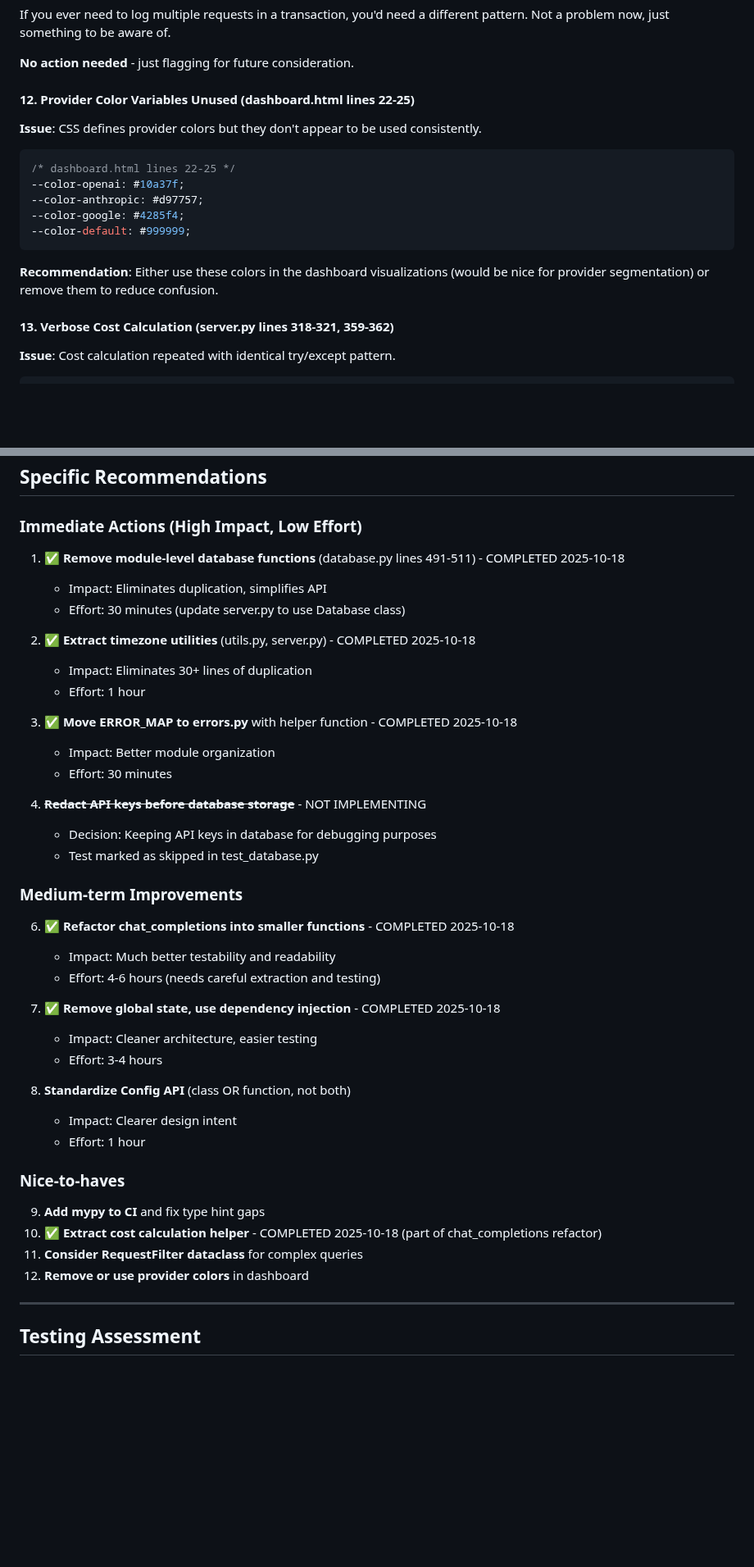
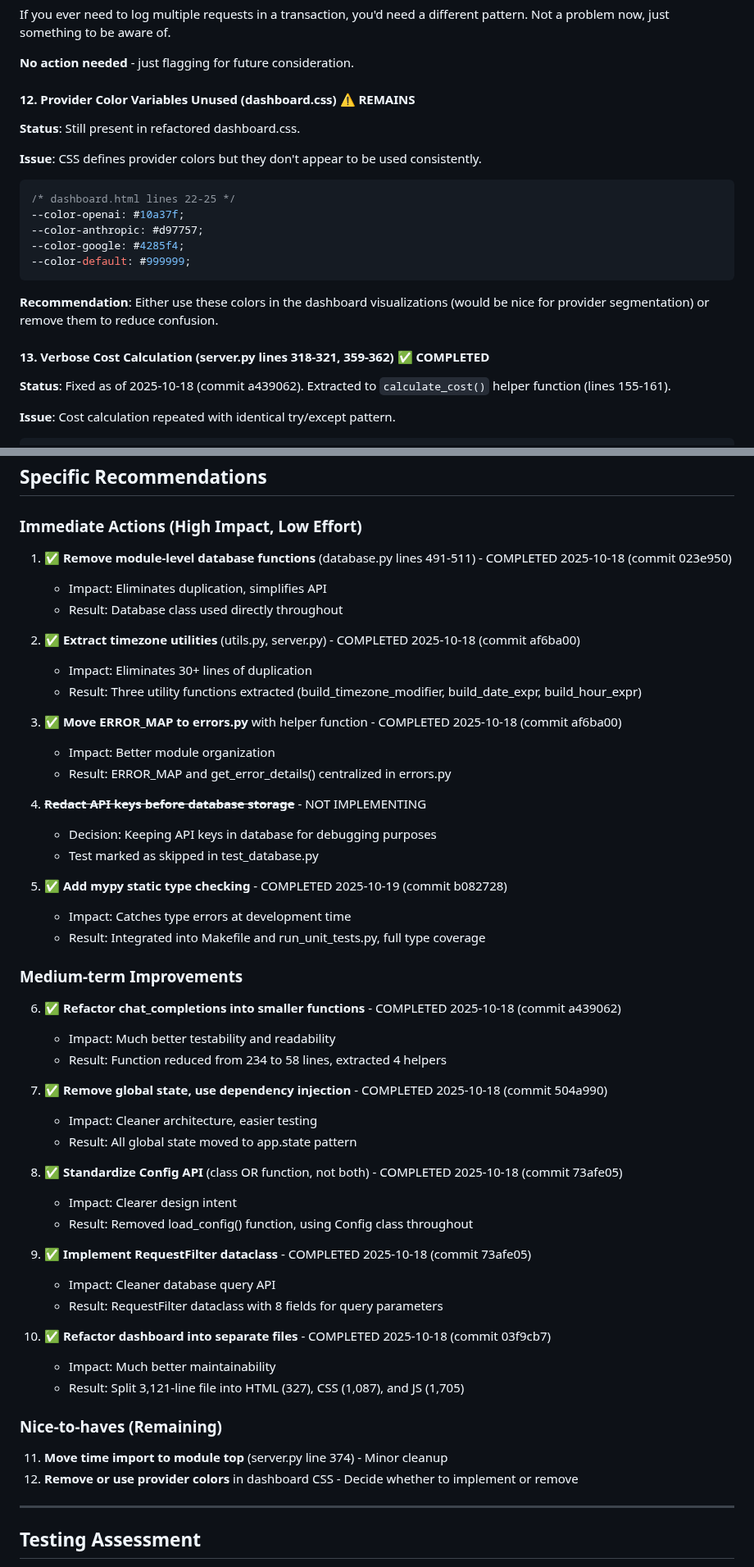
Before and after one commit to pborenstein/apantli, a Markdown page: docs/archive/CODE_REVIEW.md, 2 parts joined by grey strips. Shown at 82% size. Rendered like a GitHub page; blank space fills up the shorter version.

```diff
--- a/CODE_REVIEW.md
+++ b/docs/archive/CODE_REVIEW.md
@@ -653,7 +664,9 @@ If you ever need to log multiple requests in a transaction, you'd need a differe
 
 **No action needed** - just flagging for future consideration.
 
-#### 12. Provider Color Variables Unused (dashboard.html lines 22-25)
+#### 12. Provider Color Variables Unused (dashboard.css) ⚠️ REMAINS
+
+**Status**: Still present in refactored dashboard.css.
 
 **Issue**: CSS defines provider colors but they don't appear to be used consistently.
 
@@ -667,7 +680,9 @@ If you ever need to log multiple requests in a transaction, you'd need a differe
 
 **Recommendation**: Either use these colors in the dashboard visualizations (would be nice for provider segmentation) or remove them to reduce confusion.
 
-#### 13. Verbose Cost Calculation (server.py lines 318-321, 359-362)
+#### 13. Verbose Cost Calculation (server.py lines 318-321, 359-362) ✅ COMPLETED
+
+**Status**: Fixed as of 2025-10-18 (commit a439062). Extracted to `calculate_cost()` helper function (lines 155-161).
 
 **Issue**: Cost calculation repeated with identical try/except pattern.
 
@@ -787,42 +804,52 @@ Recommendation: Run `mypy` and address findings.
 
 ### Immediate Actions (High Impact, Low Effort)
 
-1. ✅ **Remove module-level database functions** (database.py lines 491-511) - COMPLETED 2025-10-18
+1. ✅ **Remove module-level database functions** (database.py lines 491-511) - COMPLETED 2025-10-18 (commit 023e950)
    - Impact: Eliminates duplication, simplifies API
-   - Effort: 30 minutes (update server.py to use Database class)
+   - Result: Database class used directly throughout
 
-2. ✅ **Extract timezone utilities** (utils.py, server.py) - COMPLETED 2025-10-18
+2. ✅ **Extract timezone utilities** (utils.py, server.py) - COMPLETED 2025-10-18 (commit af6ba00)
    - Impact: Eliminates 30+ lines of duplication
-   - Effort: 1 hour
+   - Result: Three utility functions extracted (build_timezone_modifier, build_date_expr, build_hour_expr)
 
-3. ✅ **Move ERROR_MAP to errors.py** with helper function - COMPLETED 2025-10-18
+3. ✅ **Move ERROR_MAP to errors.py** with helper function - COMPLETED 2025-10-18 (commit af6ba00)
    - Impact: Better module organization
-   - Effort: 30 minutes
+   - Result: ERROR_MAP and get_error_details() centralized in errors.py
 
 4. ~~**Redact API keys before database storage**~~ - NOT IMPLEMENTING
    - Decision: Keeping API keys in database for debugging purposes
    - Test marked as skipped in test_database.py
 
+5. ✅ **Add mypy static type checking** - COMPLETED 2025-10-19 (commit b082728)
+   - Impact: Catches type errors at development time
+   - Result: Integrated into Makefile and run_unit_tests.py, full type coverage
+
 ### Medium-term Improvements
 
-6. ✅ **Refactor chat_completions into smaller functions** - COMPLETED 2025-10-18
+6. ✅ **Refactor chat_completions into smaller functions** - COMPLETED 2025-10-18 (commit a439062)
    - Impact: Much better testability and readability
-   - Effort: 4-6 hours (needs careful extraction and testing)
+   - Result: Function reduced from 234 to 58 lines, extracted 4 helpers
 
-7. ✅ **Remove global state, use dependency injection** - COMPLETED 2025-10-18
+7. ✅ **Remove global state, use dependency injection** - COMPLETED 2025-10-18 (commit 504a990)
    - Impact: Cleaner architecture, easier testing
-   - Effort: 3-4 hours
+   - Result: All global state moved to app.state pattern
 
-8. **Standardize Config API** (class OR function, not both)
+8. ✅ **Standardize Config API** (class OR function, not both) - COMPLETED 2025-10-18 (commit 73afe05)
    - Impact: Clearer design intent
-   - Effort: 1 hour
+   - Result: Removed load_config() function, using Config class throughout
 
-### Nice-to-haves
+9. ✅ **Implement RequestFilter dataclass** - COMPLETED 2025-10-18 (commit 73afe05)
+   - Impact: Cleaner database query API
+   - Result: RequestFilter dataclass with 8 fields for query parameters
 
-9. **Add mypy to CI** and fix type hint gaps
-10. ✅ **Extract cost calculation helper** - COMPLETED 2025-10-18 (part of chat_completions refactor)
-11. **Consider RequestFilter dataclass** for complex queries
-12. **Remove or use provider colors** in dashboard
+10. ✅ **Refactor dashboard into separate files** - COMPLETED 2025-10-18 (commit 03f9cb7)
+    - Impact: Much better maintainability
+    - Result: Split 3,121-line file into HTML (327), CSS (1,087), and JS (1,705)
+
+### Nice-to-haves (Remaining)
+
+11. **Move time import to module top** (server.py line 374) - Minor cleanup
+12. **Remove or use provider colors** in dashboard CSS - Decide whether to implement or remove
 
 ---
 
```
Also changed, not shown: other parts of docs/archive/CODE_REVIEW.md (+64 -55 lines).
